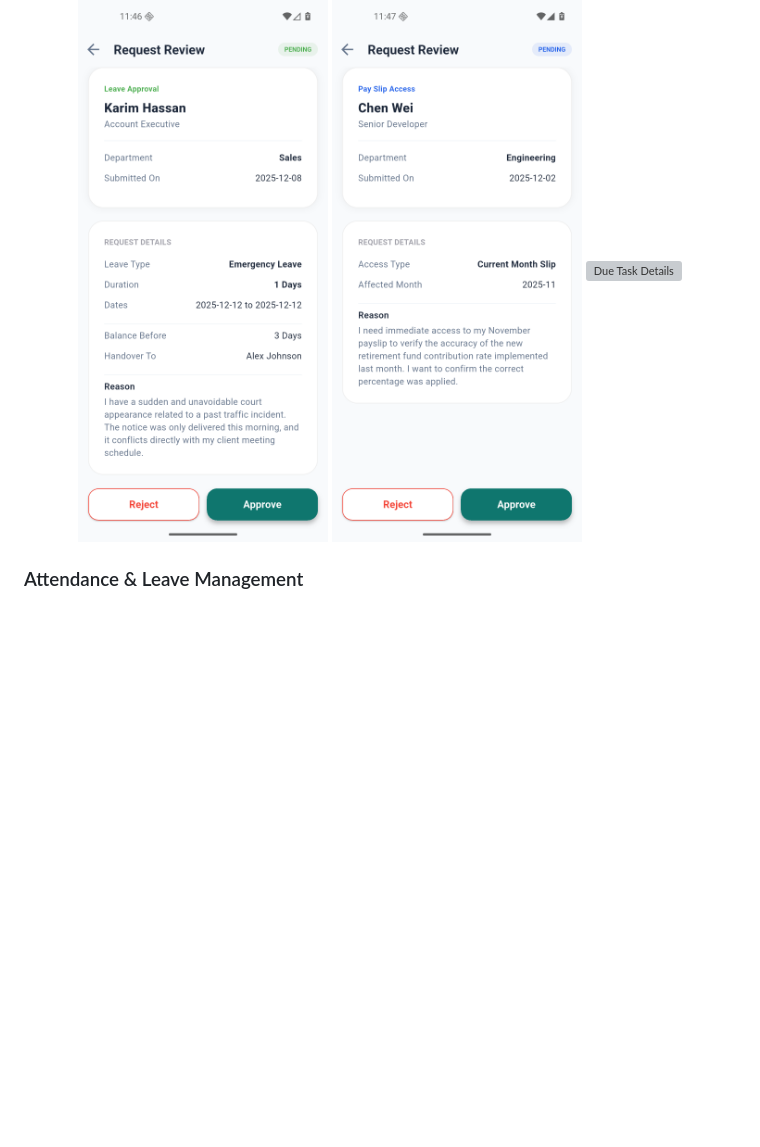
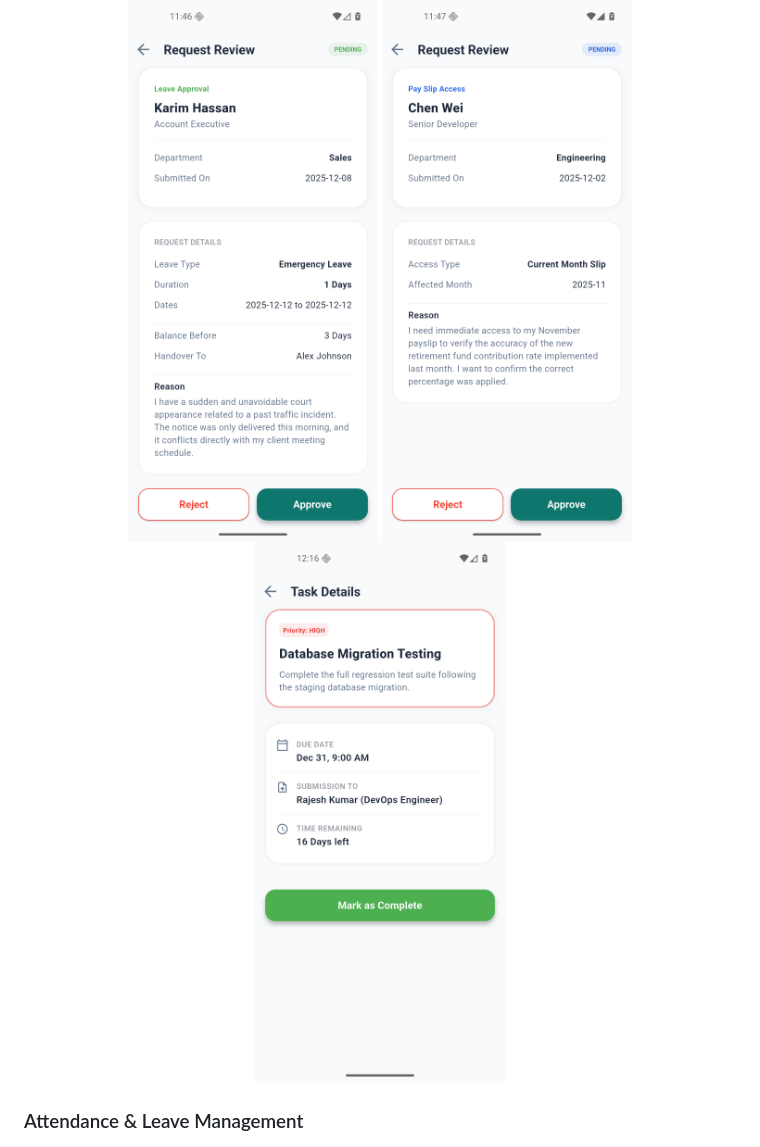
Before and after one commit to newbie-saimur/smart-employee-management-app-flutter, a Markdown page: README.md, the part around the change. Drawn GitHub-style; blank space fills up the shorter version; grey boxes are pictures that could not be loaded.

```diff
--- a/README.md
+++ b/README.md
@@ -142,7 +142,7 @@ Smart Employee Management is a full-featured mobile application that streamlines
 <p align="center">
   <img src="screenshot_of_ui/leave_request_details.png" alt="Leave Request Details" width="250"/>
   <img src="screenshot_of_ui/payslip_access_request_review.png" alt="Access Request Review" width="250"/>
-  <img src="screenshot_of_ui/due-task-details.png" alt="Due Task Details" width="250"/>
+  <img src="screenshot_of_ui/due_task_details.png" alt="Due Task Details" width="250"/>
 </p>
 
 ### Attendance & Leave Management
```
